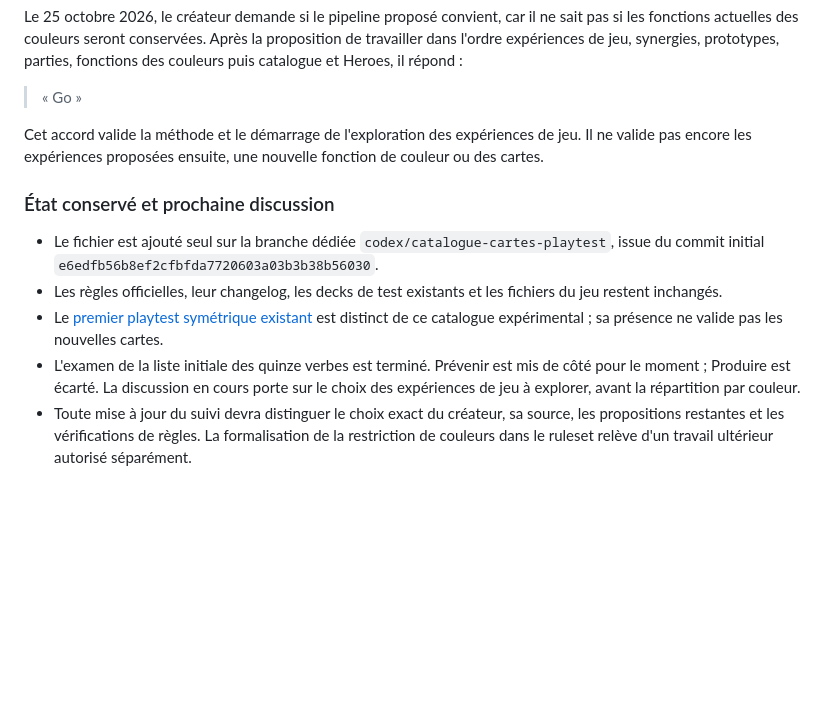
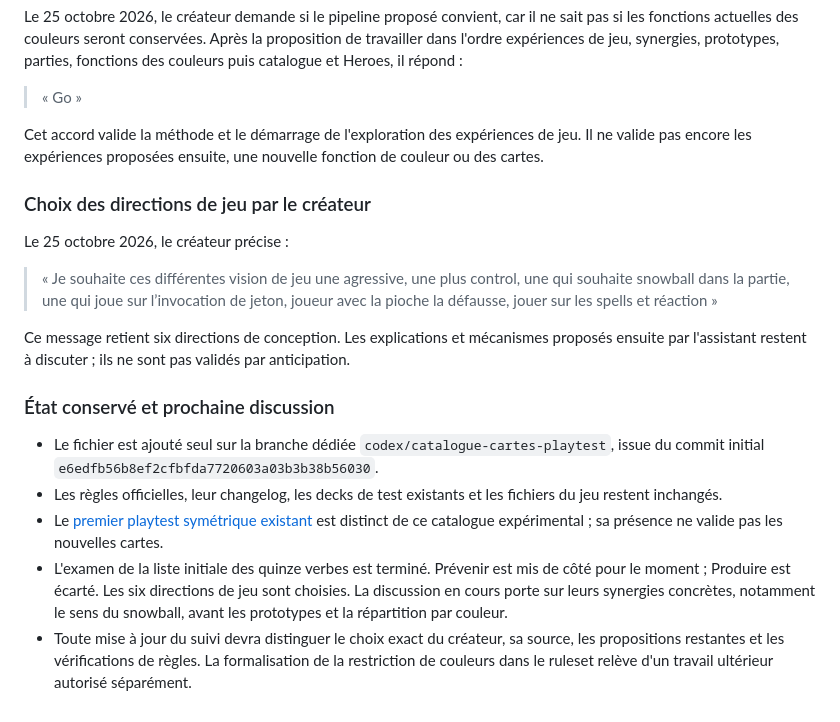
Before and after one commit to grisbi95/tcg-game, a Markdown page: docs/catalogue-cartes-playtest.md, the part around one of its changes. Drawn GitHub-style; blank space fills up the shorter version.

```diff
--- a/docs/catalogue-cartes-playtest.md
+++ b/docs/catalogue-cartes-playtest.md
@@ -365,10 +377,18 @@ Le 25 octobre 2026, le créateur demande si le pipeline proposé convient, car i
 
 Cet accord valide la méthode et le démarrage de l'exploration des expériences de jeu. Il ne valide pas encore les expériences proposées ensuite, une nouvelle fonction de couleur ou des cartes.
 
+### Choix des directions de jeu par le créateur
+
+Le 25 octobre 2026, le créateur précise :
+
+> « Je souhaite ces différentes vision de jeu une agressive, une plus control, une qui souhaite snowball dans la partie, une qui joue sur l’invocation de jeton, joueur avec la pioche la défausse, jouer sur les spells et réaction »
+
+Ce message retient six directions de conception. Les explications et mécanismes proposés ensuite par l'assistant restent à discuter ; ils ne sont pas validés par anticipation.
+
 ### État conservé et prochaine discussion
 
 - Le fichier est ajouté seul sur la branche dédiée `codex/catalogue-cartes-playtest`, issue du commit initial `e6edfb56b8ef2cfbfda7720603a03b3b38b56030`.
 - Les règles officielles, leur changelog, les decks de test existants et les fichiers du jeu restent inchangés.
 - Le [premier playtest symétrique existant](ruleset/70-playtest/decks-de-test.md) est distinct de ce catalogue expérimental ; sa présence ne valide pas les nouvelles cartes.
-- L'examen de la liste initiale des quinze verbes est terminé. Prévenir est mis de côté pour le moment ; Produire est écarté. La discussion en cours porte sur le choix des expériences de jeu à explorer, avant la répartition par couleur.
+- L'examen de la liste initiale des quinze verbes est terminé. Prévenir est mis de côté pour le moment ; Produire est écarté. Les six directions de jeu sont choisies. La discussion en cours porte sur leurs synergies concrètes, notamment le sens du snowball, avant les prototypes et la répartition par couleur.
 - Toute mise à jour du suivi devra distinguer le choix exact du créateur, sa source, les propositions restantes et les vérifications de règles. La formalisation de la restriction de couleurs dans le ruleset relève d'un travail ultérieur autorisé séparément.
```
Also changed, not shown: other parts of docs/catalogue-cartes-playtest.md (+21 -9 lines).
